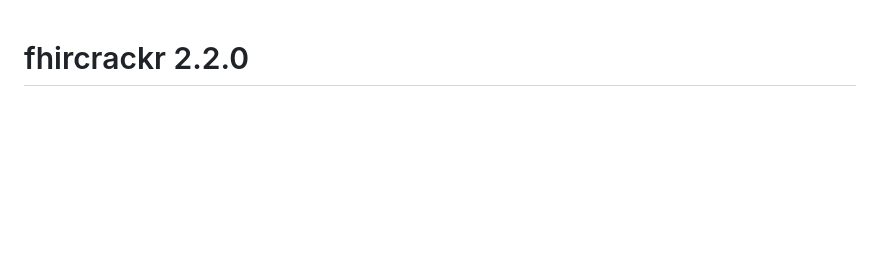
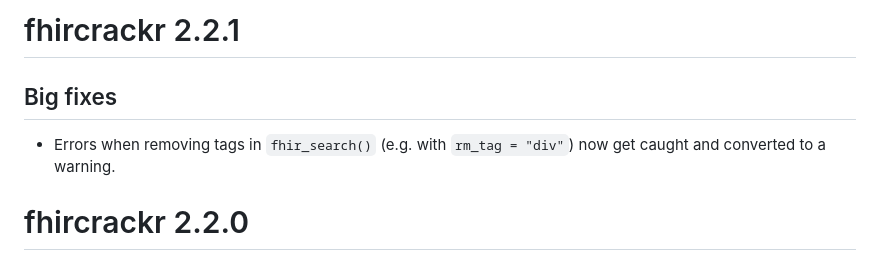
Before and after one commit to POLAR-fhiR/fhircrackr, a Markdown page: NEWS.md, the part around the change. Drawn GitHub-style; blank space fills up the shorter version.

Commit message:
update news

```diff
--- a/NEWS.md
+++ b/NEWS.md
@@ -1,3 +1,8 @@
+# fhircrackr 2.2.1
+
+## Big fixes
+- Errors when removing tags in `fhir_search()` (e.g. with `rm_tag = "div"`) now get caught and converted to a warning.
+
 # fhircrackr 2.2.0
 
 ## New functionalities
```
